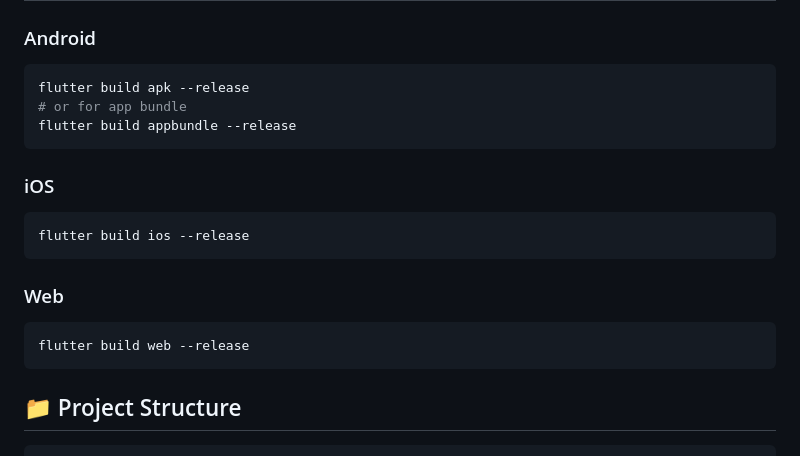
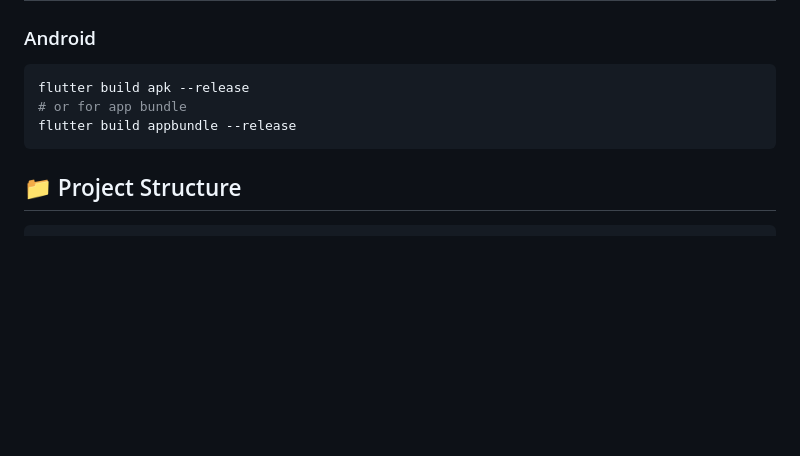
Before and after one commit to dannfrd/fire_detection_app, a Markdown page: README.md, the part around the change. Rendered like a GitHub page; blank space fills up the shorter version.

Commit message:
docs: remove iOS and Web build instructions from README.md

````diff
--- a/README.md
+++ b/README.md
@@ -66,16 +66,6 @@ flutter build apk --release
 flutter build appbundle --release
 ```
 
-### iOS
-```bash
-flutter build ios --release
-```
-
-### Web
-```bash
-flutter build web --release
-```
-
 ## 📁 Project Structure
 
 ```
````
